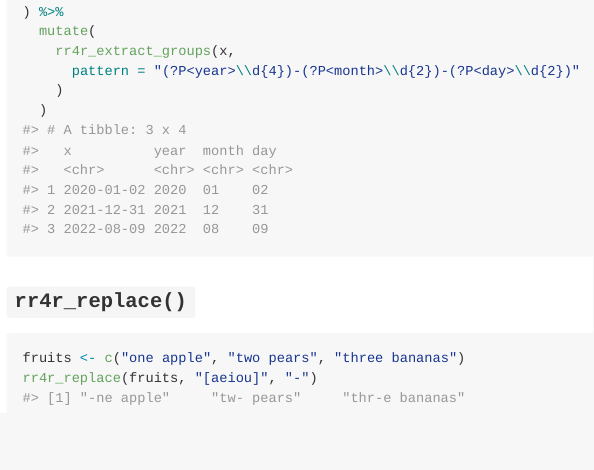
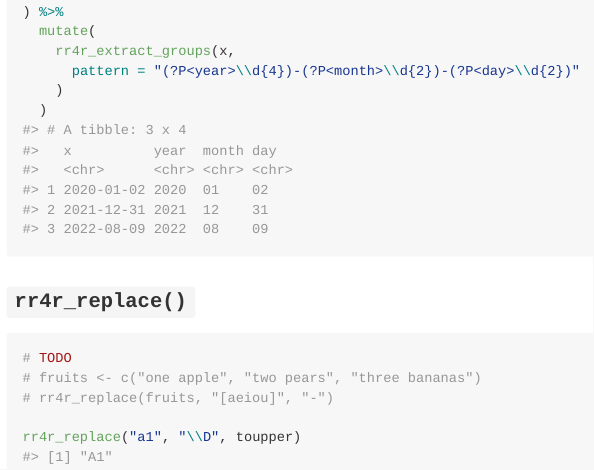
Before and after one commit to yutannihilation/rr4r, an R Markdown document (README.Rmd): the page in a window 1100 px wide, from 2060 px down. The pictures show the output file README.md that the author committed with the source, drawn offline in the style of GitHub; badge pictures from the web are left out.

Commit message:
Update README

````diff
--- a/README.Rmd
+++ b/README.Rmd
@@ -84,6 +84,9 @@ tibble(
 ### `rr4r_replace()`
 
 ```{r replace}
-fruits <- c("one apple", "two pears", "three bananas")
-rr4r_replace(fruits, "[aeiou]", "-")
+# TODO
+# fruits <- c("one apple", "two pears", "three bananas")
+# rr4r_replace(fruits, "[aeiou]", "-")
+
+rr4r_replace("a1", "\\D", toupper)
 ```
````
Also changed, not shown: README.md.
